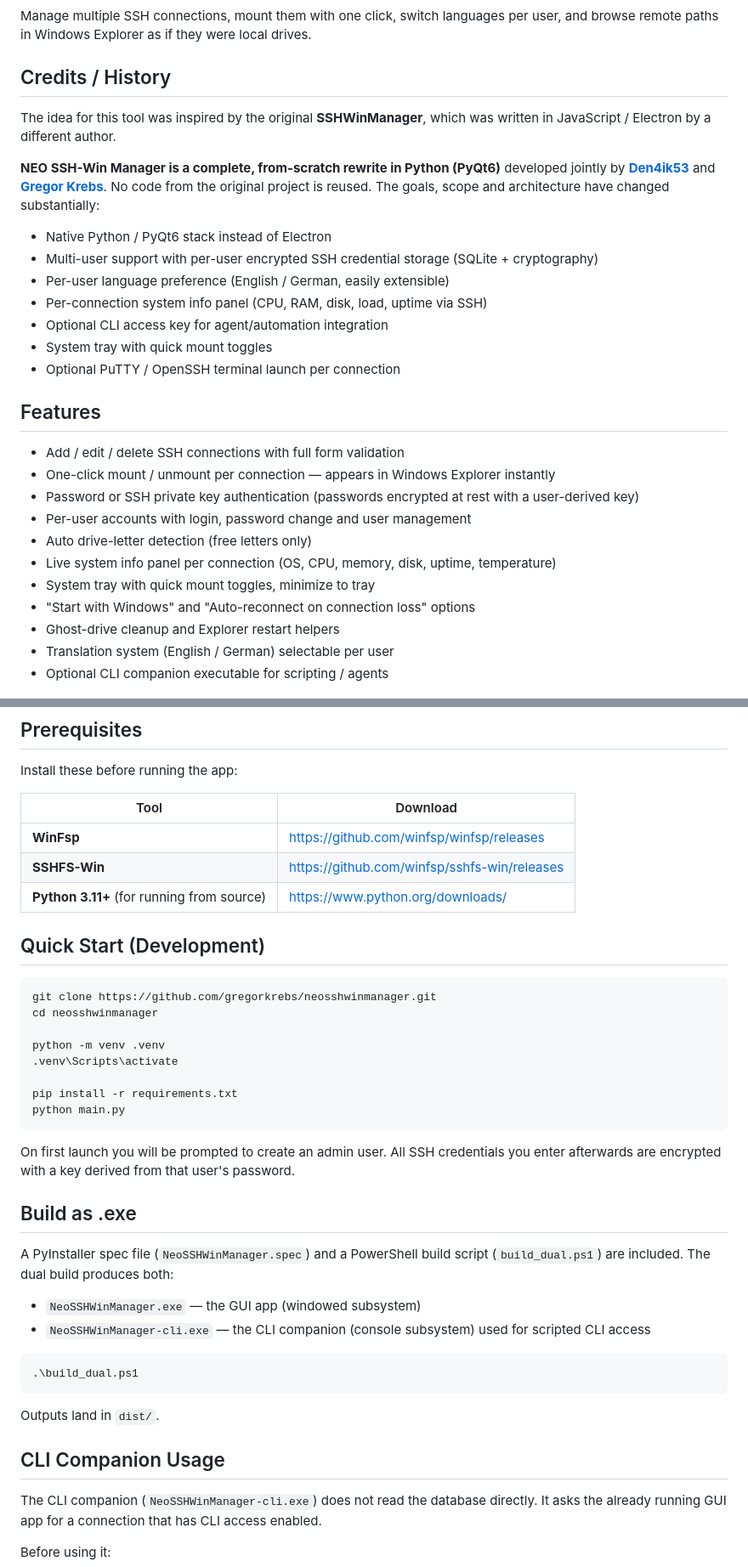
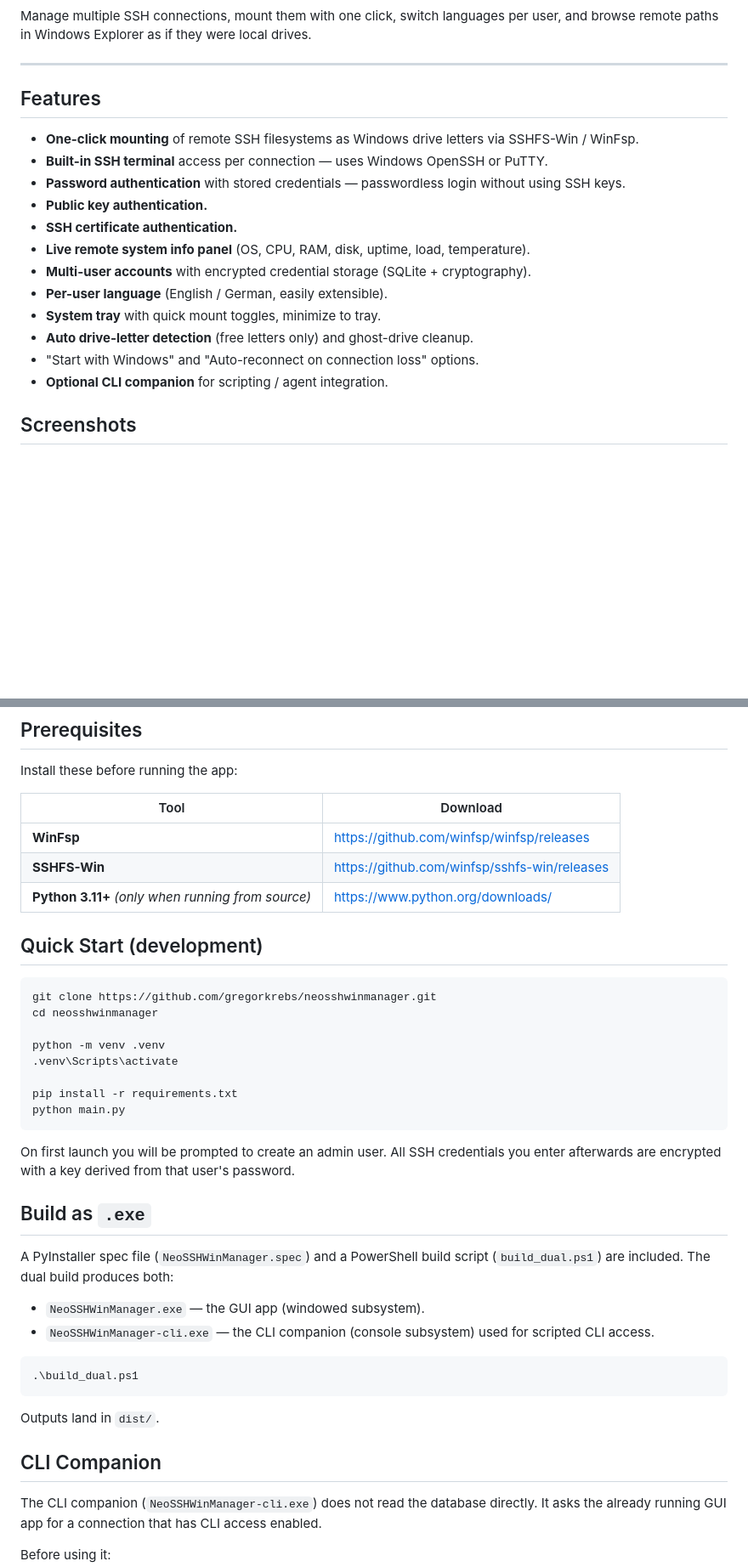
Before and after one commit to gregorkrebs/neosshwinmanager, a Markdown page: README.md, 2 parts joined by grey strips. Shown at 85% size. Drawn GitHub-style; blank space fills up the shorter version.

Commit message:
Revise README for improved clarity and formatting
Updated README.md to enhance formatting, clarify features, and improve structure.

````diff
--- a/README.md
+++ b/README.md
@@ -4,30 +23,22 @@ A modern, dark-themed Windows desktop app for mounting remote SSH filesystems as
 
 Manage multiple SSH connections, mount them with one click, switch languages per user, and browse remote paths in Windows Explorer as if they were local drives.
 
-## Credits / History
-
-The idea for this tool was inspired by the original **SSHWinManager**, which was written in JavaScript / Electron by a different author.
-
-**NEO SSH-Win Manager is a complete, from-scratch rewrite in Python (PyQt6)** developed jointly by [**Den4ik53**](https://github.com/Den4ik53) and [**Gregor Krebs**](https://github.com/gregorkrebs). No code from the original project is reused. The goals, scope and architecture have changed substantially:
-
-- Native Python / PyQt6 stack instead of Electron
-- Multi-user support with per-user encrypted SSH credential storage (SQLite + cryptography)
-- Per-user language preference (English / German, easily extensible)
-- Per-connection system info panel (CPU, RAM, disk, load, uptime via SSH)
-- Optional CLI access key for agent/automation integration
-- System tray with quick mount toggles
-- Optional PuTTY / OpenSSH terminal launch per connection
+---
 
 ## Features
 
-- Add / edit / delete SSH connections with full form validation
-- One-click mount / unmount per connection — appears in Windows Explorer instantly
-- Password or SSH private key authentication (passwords encrypted at rest with a user-derived key)
-- Per-user accounts with login, password change and user management
-- Auto drive-letter detection (free letters only)
-- Live system info panel per connection (OS, CPU, memory, disk, uptime, temperature)
-- System tray with quick mount toggles, minimize to tray
-- "Start with Windows" and "Auto-reconnect on connection loss" options
-- Ghost-drive cleanup and Explorer restart helpers
-- Translation system (English / German) selectable per user
-- Optional CLI companion executable for scripting / agents
+- **One-click mounting** of remote SSH filesystems as Windows drive letters via SSHFS-Win / WinFsp.
+- **Built-in SSH terminal** access per connection — uses Windows OpenSSH or PuTTY.
+- **Password authentication** with stored credentials — passwordless login without using SSH keys.
+- **Public key authentication.**
+- **SSH certificate authentication.**
+- **Live remote system info panel** (OS, CPU, RAM, disk, uptime, load, temperature).
+- **Multi-user accounts** with encrypted credential storage (SQLite + cryptography).
+- **Per-user language** (English / German, easily extensible).
+- **System tray** with quick mount toggles, minimize to tray.
+- **Auto drive-letter detection** (free letters only) and ghost-drive cleanup.
+- "Start with Windows" and "Auto-reconnect on connection loss" options.
+- **Optional CLI companion** for scripting / agent integration.
+
+## Screenshots
+
@@ -37,14 +70,14 @@ The idea for this tool was inspired by the original **SSHWinManager**, which was
 Install these before running the app:
 
 | Tool | Download |
-|------|----------|
-| **WinFsp** | https://github.com/winfsp/winfsp/releases |
-| **SSHFS-Win** | https://github.com/winfsp/sshfs-win/releases |
-| **Python 3.11+** (for running from source) | https://www.python.org/downloads/ |
+| --- | --- |
+| **WinFsp** | <https://github.com/winfsp/winfsp/releases> |
+| **SSHFS-Win** | <https://github.com/winfsp/sshfs-win/releases> |
+| **Python 3.11+** *(only when running from source)* | <https://www.python.org/downloads/> |
 
-## Quick Start (Development)
+## Quick Start (development)
 
-```bat
+```powershell
 git clone https://github.com/gregorkrebs/neosshwinmanager.git
 cd neosshwinmanager
 
@@ -57,12 +90,12 @@ python main.py
 
 On first launch you will be prompted to create an admin user. All SSH credentials you enter afterwards are encrypted with a key derived from that user's password.
 
-## Build as .exe
+## Build as `.exe`
 
 A PyInstaller spec file (`NeoSSHWinManager.spec`) and a PowerShell build script (`build_dual.ps1`) are included. The dual build produces both:
 
-- `NeoSSHWinManager.exe` — the GUI app (windowed subsystem)
-- `NeoSSHWinManager-cli.exe` — the CLI companion (console subsystem) used for scripted CLI access
+- `NeoSSHWinManager.exe` — the GUI app (windowed subsystem).
+- `NeoSSHWinManager-cli.exe` — the CLI companion (console subsystem) used for scripted CLI access.
 
 ```powershell
 .\build_dual.ps1
@@ -70,7 +103,7 @@ A PyInstaller spec file (`NeoSSHWinManager.spec`) and a PowerShell build script
 
 Outputs land in `dist/`.
 
-## CLI Companion Usage
+## CLI Companion
 
 The CLI companion (`NeoSSHWinManager-cli.exe`) does not read the database directly. It asks the already running GUI app for a connection that has CLI access enabled.
 
````
Also changed, not shown: other parts of README.md (+81 -25 lines).
